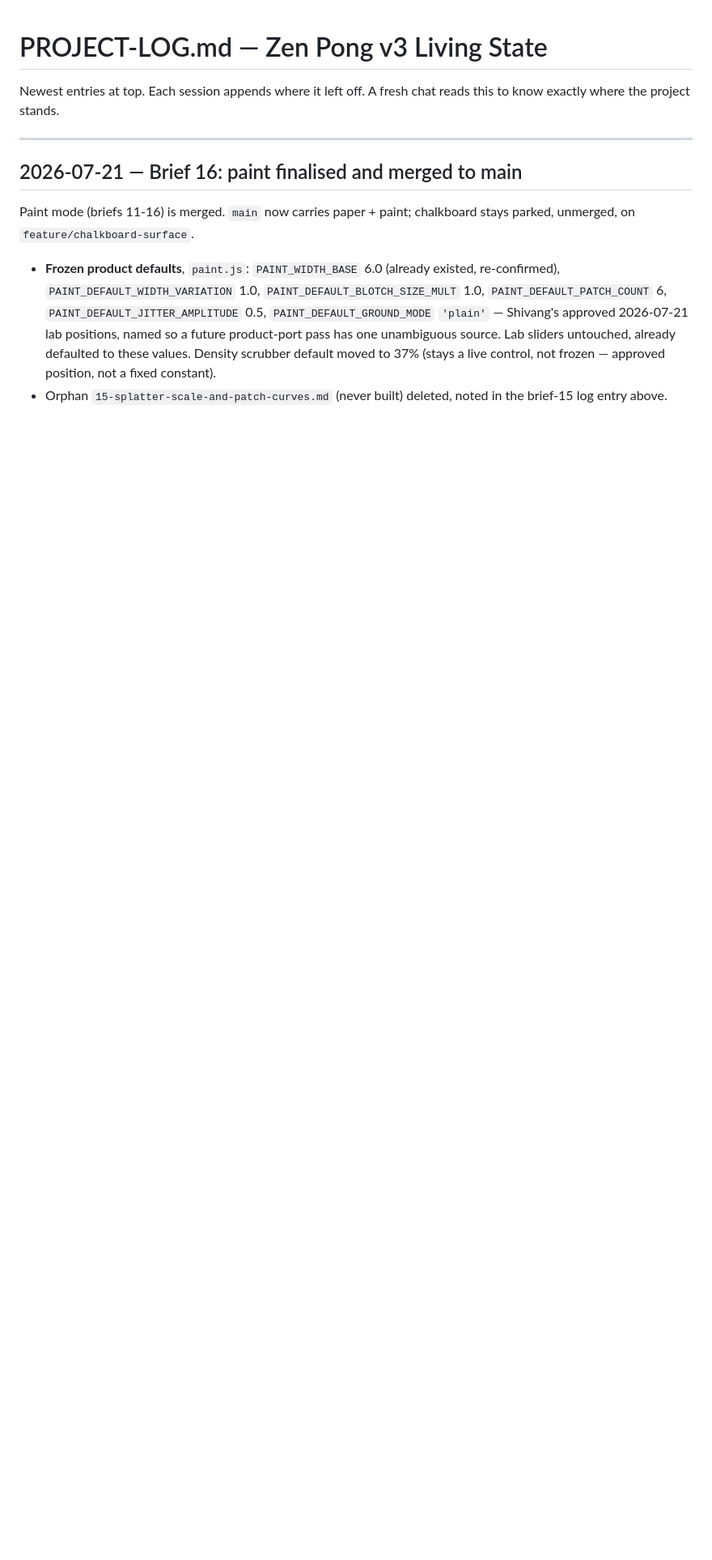
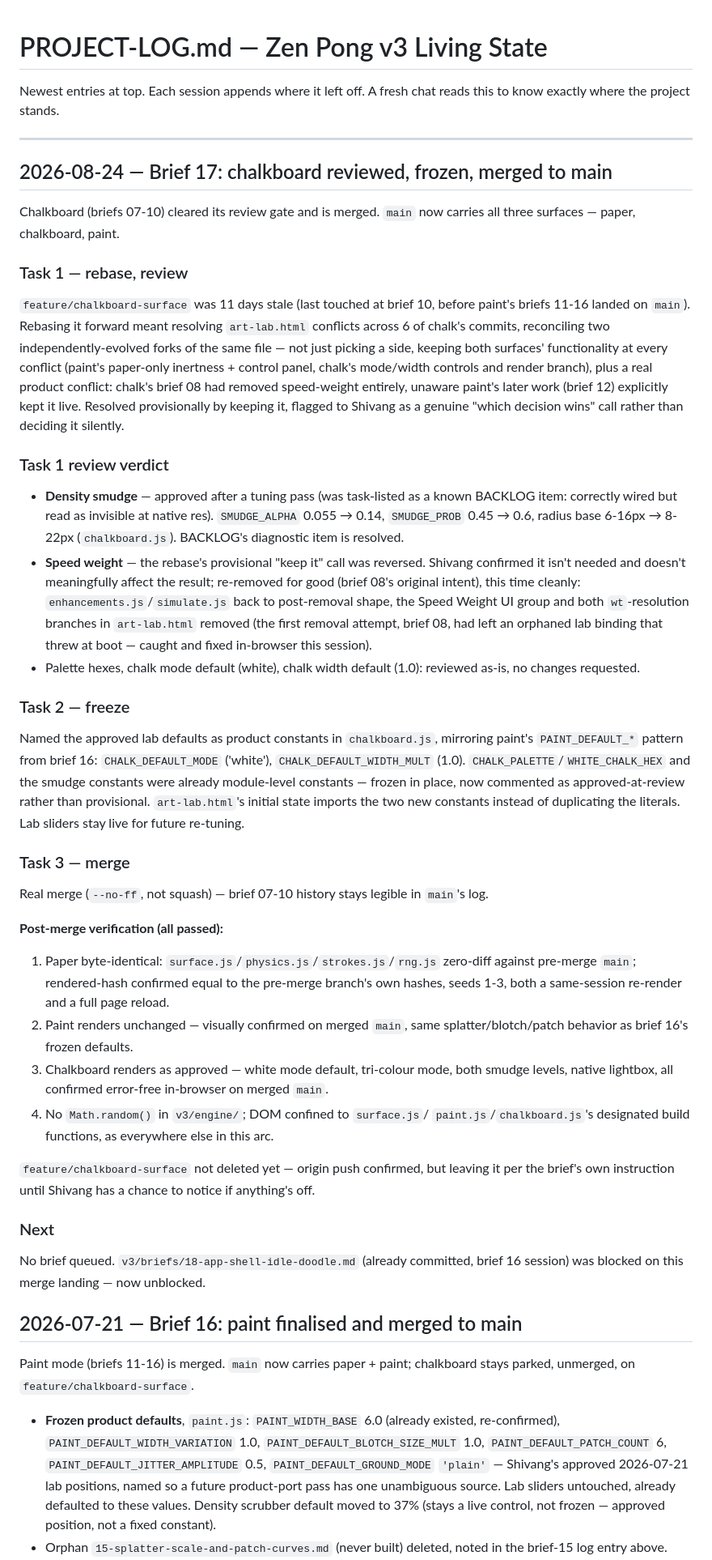
Before and after one commit to shivang-xyz/zen-pong, a Markdown page: v3/PROJECT-LOG.md, the part around the change. Shown at 81% size. GitHub-like rendering; blank space fills up the shorter version.

Commit message:
docs: brief 17 closing log — chalkboard reviewed, frozen, merged
PROJECT-LOG: brief 17 entry — rebase, review verdict (smudge retuned and
approved, speed-weight re-removed for good), freeze, merge, post-merge
verification.
BACKLOG: strike the smudge under-tuning diagnostic (resolved, brief 17);
leave the mode-aware smudge colour / lab-slider half of that item open —
only the tuning diagnostic was in scope this review.

```diff
--- a/v3/PROJECT-LOG.md
+++ b/v3/PROJECT-LOG.md
@@ -4,6 +4,73 @@ Newest entries at top. Each session appends where it left off. A fresh chat
 reads this to know exactly where the project stands.
 
 ---
+
+## 2026-08-24 — Brief 17: chalkboard reviewed, frozen, merged to main
+
+Chalkboard (briefs 07-10) cleared its review gate and is merged. `main` now
+carries all three surfaces — paper, chalkboard, paint.
+
+### Task 1 — rebase, review
+`feature/chalkboard-surface` was 11 days stale (last touched at brief 10,
+before paint's briefs 11-16 landed on `main`). Rebasing it forward meant
+resolving `art-lab.html` conflicts across 6 of chalk's commits, reconciling
+two independently-evolved forks of the same file — not just picking a side,
+keeping both surfaces' functionality at every conflict (paint's paper-only
+inertness + control panel, chalk's mode/width controls and render branch),
+plus a real product conflict: chalk's brief 08 had removed speed-weight
+entirely, unaware paint's later work (brief 12) explicitly kept it live.
+Resolved provisionally by keeping it, flagged to Shivang as a genuine
+"which decision wins" call rather than deciding it silently.
+
+### Task 1 review verdict
+- **Density smudge** — approved after a tuning pass (was task-listed as a
+  known BACKLOG item: correctly wired but read as invisible at native res).
+  `SMUDGE_ALPHA` 0.055 → 0.14, `SMUDGE_PROB` 0.45 → 0.6, radius base
+  6-16px → 8-22px (`chalkboard.js`). BACKLOG's diagnostic item is resolved.
+- **Speed weight** — the rebase's provisional "keep it" call was reversed.
+  Shivang confirmed it isn't needed and doesn't meaningfully affect the
+  result; re-removed for good (brief 08's original intent), this time
+  cleanly: `enhancements.js`/`simulate.js` back to post-removal shape, the
+  Speed Weight UI group and both `wt`-resolution branches in `art-lab.html`
+  removed (the first removal attempt, brief 08, had left an orphaned lab
+  binding that threw at boot — caught and fixed in-browser this session).
+- Palette hexes, chalk mode default (white), chalk width default (1.0):
+  reviewed as-is, no changes requested.
+
+### Task 2 — freeze
+Named the approved lab defaults as product constants in `chalkboard.js`,
+mirroring paint's `PAINT_DEFAULT_*` pattern from brief 16: `CHALK_DEFAULT_MODE`
+('white'), `CHALK_DEFAULT_WIDTH_MULT` (1.0). `CHALK_PALETTE`/`WHITE_CHALK_HEX`
+and the smudge constants were already module-level constants — frozen in
+place, now commented as approved-at-review rather than provisional.
+`art-lab.html`'s initial state imports the two new constants instead of
+duplicating the literals. Lab sliders stay live for future re-tuning.
+
+### Task 3 — merge
+Real merge (`--no-ff`, not squash) — brief 07-10 history stays legible in
+`main`'s log.
+
+**Post-merge verification (all passed):**
+1. Paper byte-identical: `surface.js`/`physics.js`/`strokes.js`/`rng.js`
+   zero-diff against pre-merge `main`; rendered-hash confirmed equal to the
+   pre-merge branch's own hashes, seeds 1-3, both a same-session re-render
+   and a full page reload.
+2. Paint renders unchanged — visually confirmed on merged `main`, same
+   splatter/blotch/patch behavior as brief 16's frozen defaults.
+3. Chalkboard renders as approved — white mode default, tri-colour mode,
+   both smudge levels, native lightbox, all confirmed error-free in-browser
+   on merged `main`.
+4. No `Math.random()` in `v3/engine/`; DOM confined to `surface.js`/
+   `paint.js`/`chalkboard.js`'s designated build functions, as everywhere
+   else in this arc.
+
+`feature/chalkboard-surface` not deleted yet — origin push confirmed, but
+leaving it per the brief's own instruction until Shivang has a chance to
+notice if anything's off.
+
+### Next
+No brief queued. `v3/briefs/18-app-shell-idle-doodle.md` (already committed,
+brief 16 session) was blocked on this merge landing — now unblocked.
 
 ## 2026-07-21 — Brief 16: paint finalised and merged to main
 
```
Also changed, not shown: v3/BACKLOG.md (+12 -16 lines).
